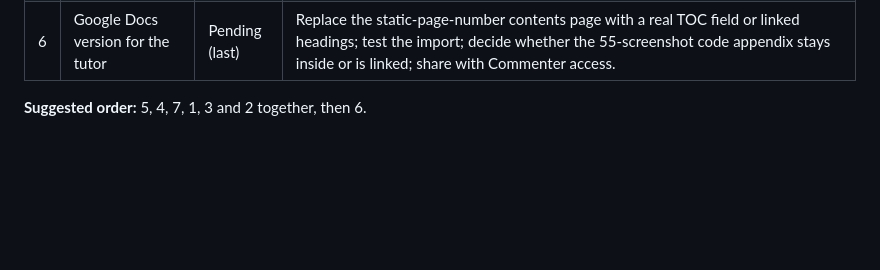
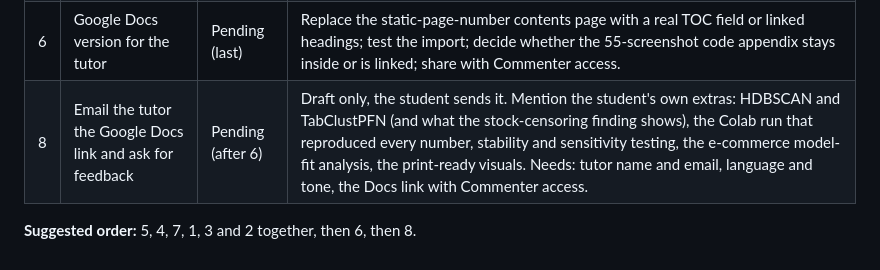
Before and after one commit to kvmmn/_COM7022_MachineLearning, a Markdown page: COM7022 - Assignment/_brain/ASSIGNMENT_CONTROL.md, the part around the change. Drawn GitHub-style; blank space fills up the shorter version.

Commit message:
docs: add the tutor email to the handoff list
Co-Authored-By: Claude Sonnet 5.5 <noreply@anthropic.com>
Claude-Session: https://claude.ai/code/session_01ELeWh4sWYpLmBV6grHEco5

```diff
--- a/COM7022 - Assignment/_brain/ASSIGNMENT_CONTROL.md
+++ b/COM7022 - Assignment/_brain/ASSIGNMENT_CONTROL.md
@@ -123,5 +123,6 @@ Expected result range: 3 to 5 K-Means clusters (e.g. budget slow-sellers, mid-pr
 | 3 | Raise the visual design to a much higher graphic level | Pending | Agree direction first (palette, chart types, what "standout" means), prototype 2-3 key figures, then roll out; keep colour-blind-safe and greyscale-readable. |
 | 2 | Review visuals with the student | Pending | Also: the `colab-run-oct27` folder is not in the repo; ask where it is. |
 | 6 | Google Docs version for the tutor | Pending (last) | Replace the static-page-number contents page with a real TOC field or linked headings; test the import; decide whether the 55-screenshot code appendix stays inside or is linked; share with Commenter access. |
+| 8 | Email the tutor the Google Docs link and ask for feedback | Pending (after 6) | Draft only, the student sends it. Mention the student's own extras: HDBSCAN and TabClustPFN (and what the stock-censoring finding shows), the Colab run that reproduced every number, stability and sensitivity testing, the e-commerce model-fit analysis, the print-ready visuals. Needs: tutor name and email, language and tone, the Docs link with Commenter access. |
 
-**Suggested order:** 5, 4, 7, 1, 3 and 2 together, then 6.
+**Suggested order:** 5, 4, 7, 1, 3 and 2 together, then 6, then 8.
```
